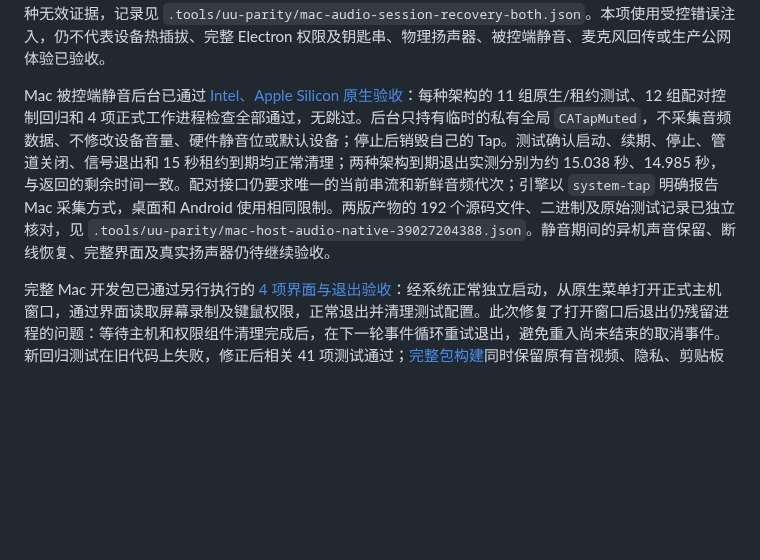
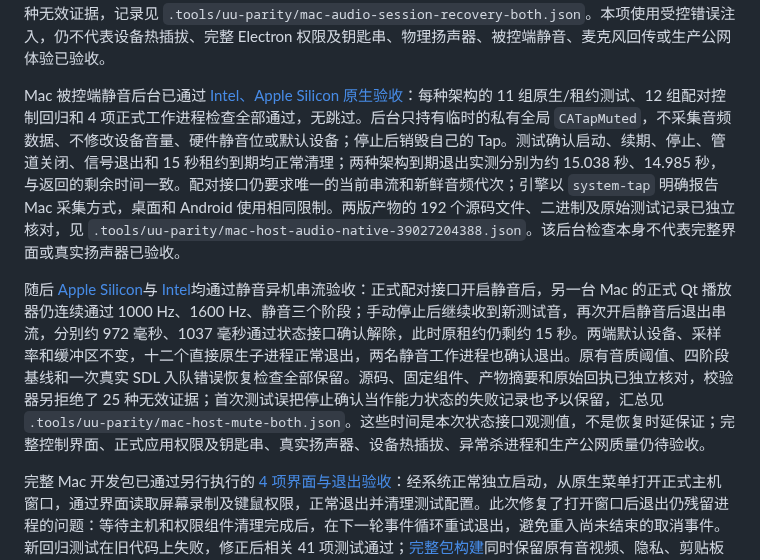
Before and after one commit to ffffhx/cliprelay, a Markdown page: README.md, the part around the change. Drawn GitHub-style; blank space fills up the shorter version.

Commit message:
docs(mac): record native and isolated stream host mute verification

```diff
--- a/README.md
+++ b/README.md
@@ -88,7 +88,9 @@ Mac 系统声音的[Intel、ARM 开发组件链路验收](https://github.com/fff
 
 原生会话的音频错误恢复也已通过 [Intel](https://github.com/ffffhx/cliprelay/actions/runs/39024253049)和 [Apple Silicon](https://github.com/ffffhx/cliprelay/actions/runs/39024738947)异机验收。测试仅向自有 Qt 播放器进程加载辅助库，通过私有管道触发一次真实 SDL 无效设备入队错误；播放器和 SDL 文件保持原样，设备关闭与重建由正式 Session 执行。两种架构均在同一进程、同一配对连接中观察到旧设备关闭、新设备打开及成功入队，随后 1000 Hz、1600 Hz、静音各有两次新采样通过原有阈值，视频接收持续。两次实测从错误到重新成功入队分别为 978 毫秒、325 毫秒，不是所有故障的恢复时延保证。原有四阶段音频检查与退出清理同时通过，合计十二个原生子进程正常退出；源码、固定组件、产物摘要和回执已独立核对，校验器另拒绝了十八种无效证据，记录见 `.tools/uu-parity/mac-audio-session-recovery-both.json`。本项使用受控错误注入，仍不代表设备热插拔、完整 Electron 权限及钥匙串、物理扬声器、被控端静音、麦克风回传或生产公网体验已验收。
 
-Mac 被控端静音后台已通过 [Intel、Apple Silicon 原生验收](https://github.com/ffffhx/cliprelay/actions/runs/39027204388)：每种架构的 11 组原生/租约测试、12 组配对控制回归和 4 项正式工作进程检查全部通过，无跳过。后台只持有临时的私有全局 `CATapMuted`，不采集音频数据、不修改设备音量、硬件静音位或默认设备；停止后销毁自己的 Tap。测试确认启动、续期、停止、管道关闭、信号退出和 15 秒租约到期均正常清理；两种架构到期退出实测分别为约 15.038 秒、14.985 秒，与返回的剩余时间一致。配对接口仍要求唯一的当前串流和新鲜音频代次；引擎以 `system-tap` 明确报告 Mac 采集方式，桌面和 Android 使用相同限制。两版产物的 192 个源码文件、二进制及原始测试记录已独立核对，见 `.tools/uu-parity/mac-host-audio-native-39027204388.json`。静音期间的异机声音保留、断线恢复、完整界面及真实扬声器仍待继续验收。
+Mac 被控端静音后台已通过 [Intel、Apple Silicon 原生验收](https://github.com/ffffhx/cliprelay/actions/runs/39027204388)：每种架构的 11 组原生/租约测试、12 组配对控制回归和 4 项正式工作进程检查全部通过，无跳过。后台只持有临时的私有全局 `CATapMuted`，不采集音频数据、不修改设备音量、硬件静音位或默认设备；停止后销毁自己的 Tap。测试确认启动、续期、停止、管道关闭、信号退出和 15 秒租约到期均正常清理；两种架构到期退出实测分别为约 15.038 秒、14.985 秒，与返回的剩余时间一致。配对接口仍要求唯一的当前串流和新鲜音频代次；引擎以 `system-tap` 明确报告 Mac 采集方式，桌面和 Android 使用相同限制。两版产物的 192 个源码文件、二进制及原始测试记录已独立核对，见 `.tools/uu-parity/mac-host-audio-native-39027204388.json`。该后台检查本身不代表完整界面或真实扬声器已验收。
+
+随后 [Apple Silicon](https://github.com/ffffhx/cliprelay/actions/runs/39028269741)与 [Intel](https://github.com/ffffhx/cliprelay/actions/runs/39028274878)均通过静音异机串流验收：正式配对接口开启静音后，另一台 Mac 的正式 Qt 播放器仍连续通过 1000 Hz、1600 Hz、静音三个阶段；手动停止后继续收到新测试音，再次开启静音后退出串流，分别约 972 毫秒、1037 毫秒通过状态接口确认解除，此时原租约仍剩约 15 秒。两端默认设备、采样率和缓冲区不变，十二个直接原生子进程正常退出，两名静音工作进程也确认退出。原有音质阈值、四阶段基线和一次真实 SDL 入队错误恢复检查全部保留。源码、固定组件、产物摘要和原始回执已独立核对，校验器另拒绝了 25 种无效证据；首次测试误把停止确认当作能力状态的失败记录也予以保留，汇总见 `.tools/uu-parity/mac-host-mute-both.json`。这些时间是本次状态接口观测值，不是恢复时延保证；完整控制界面、正式应用权限及钥匙串、真实扬声器、设备热插拔、异常杀进程和生产公网质量仍待验收。
 
 完整 Mac 开发包已通过另行执行的 [4 项界面与退出验收](https://github.com/ffffhx/cliprelay/actions/runs/39019310219)：经系统正常独立启动，从原生菜单打开正式主机窗口，通过界面读取屏幕录制及键鼠权限，正常退出并清理测试配置。此次修复了打开窗口后退出仍残留进程的问题：等待主机和权限组件清理完成后，在下一轮事件循环重试退出，避免重入尚未结束的取消事件。新回归测试在旧代码上失败，修正后相关 41 项测试通过；[完整包构建](https://github.com/ffffhx/cliprelay/actions/runs/39018206671)同时保留原有音视频、隐私、剪贴板和登录启动验收。最终界面测试未修改应用包、入口或标识，未强制终止进程；源码、产物与回执已独立核验，记录见 `.tools/uu-parity/mac-app-ui-39019310219.json` 和 `.tools/uu-parity/mac-quit-full-app-x64.json`。本轮只读取权限状态，未验收正式授权、钥匙串、完整应用音频或物理 Mac。
 
```
